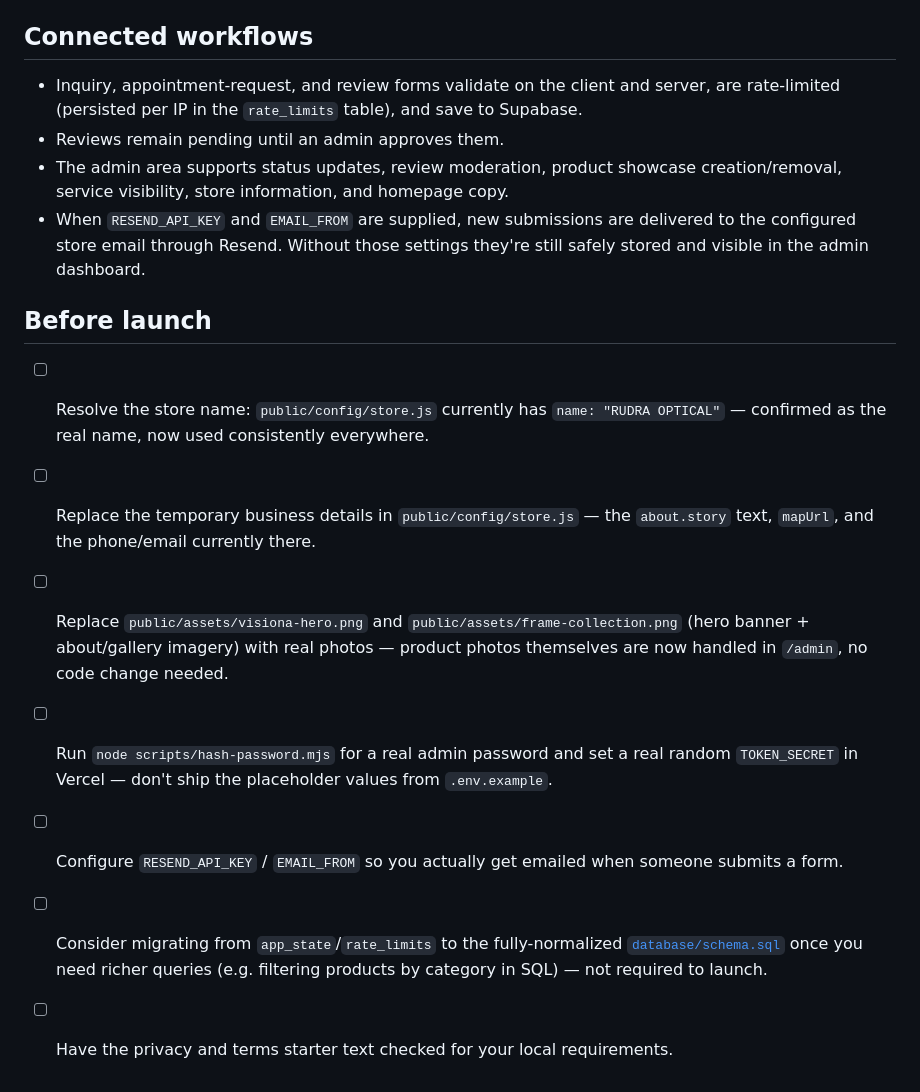
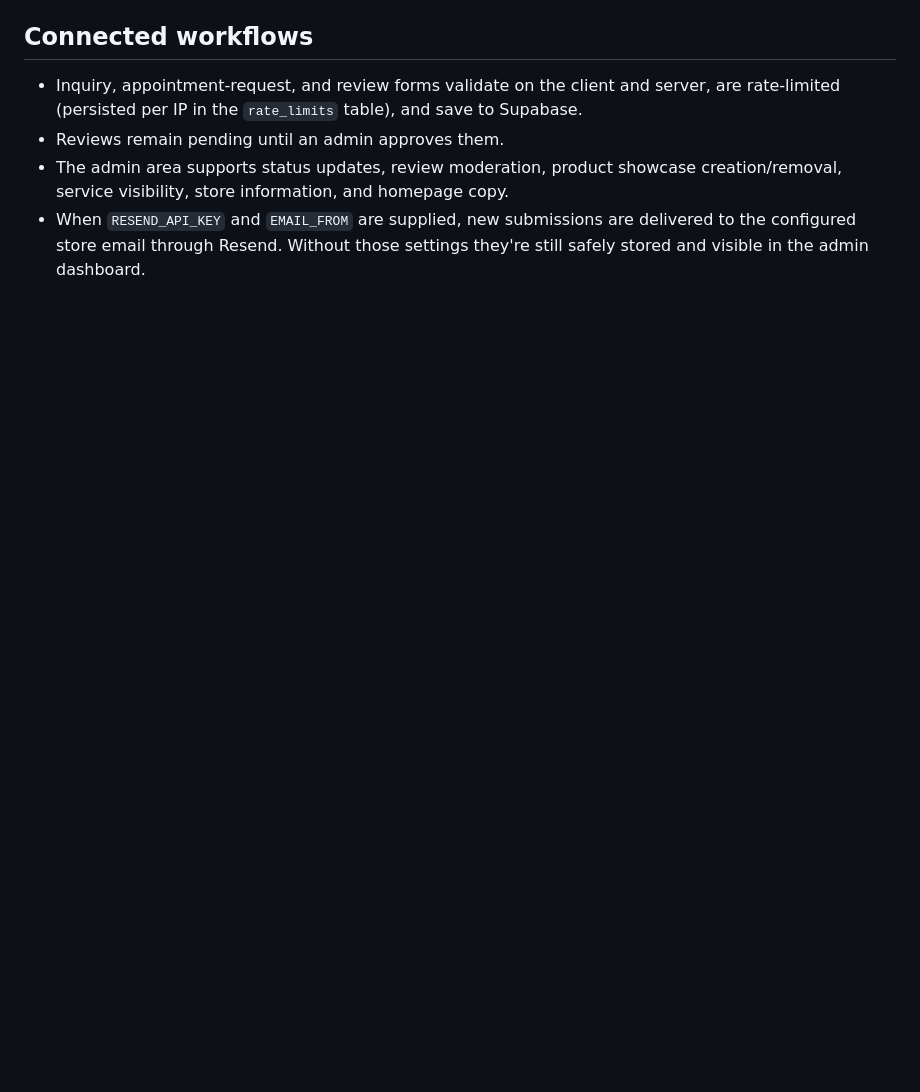
Before and after one commit to akash018o/visiona-optical, a Markdown page: README.md, the part around the change. Rendered like a GitHub page; blank space fills up the shorter version.

Commit message:
Remove launch checklist from README
Removed the 'Before launch' checklist from the README.

```diff
--- a/README.md
+++ b/README.md
@@ -37,13 +37,3 @@ Import the repo in Vercel as normal, then in the Vercel project's **Environment
 - Reviews remain pending until an admin approves them.
 - The admin area supports status updates, review moderation, product showcase creation/removal, service visibility, store information, and homepage copy.
 - When `RESEND_API_KEY` and `EMAIL_FROM` are supplied, new submissions are delivered to the configured store email through Resend. Without those settings they're still safely stored and visible in the admin dashboard.
-
-## Before launch
-
-- [ ] Resolve the store name: `public/config/store.js` currently has `name: "RUDRA OPTICAL"` — confirmed as the real name, now used consistently everywhere.
-- [ ] Replace the temporary business details in `public/config/store.js` — the `about.story` text, `mapUrl`, and the phone/email currently there.
-- [ ] Replace `public/assets/visiona-hero.png` and `public/assets/frame-collection.png` (hero banner + about/gallery imagery) with real photos — product photos themselves are now handled in `/admin`, no code change needed.
-- [ ] Run `node scripts/hash-password.mjs` for a real admin password and set a real random `TOKEN_SECRET` in Vercel — don't ship the placeholder values from `.env.example`.
-- [ ] Configure `RESEND_API_KEY` / `EMAIL_FROM` so you actually get emailed when someone submits a form.
-- [ ] Consider migrating from `app_state`/`rate_limits` to the fully-normalized [`database/schema.sql`](database/schema.sql) once you need richer queries (e.g. filtering products by category in SQL) — not required to launch.
-- [ ] Have the privacy and terms starter text checked for your local requirements.
```
